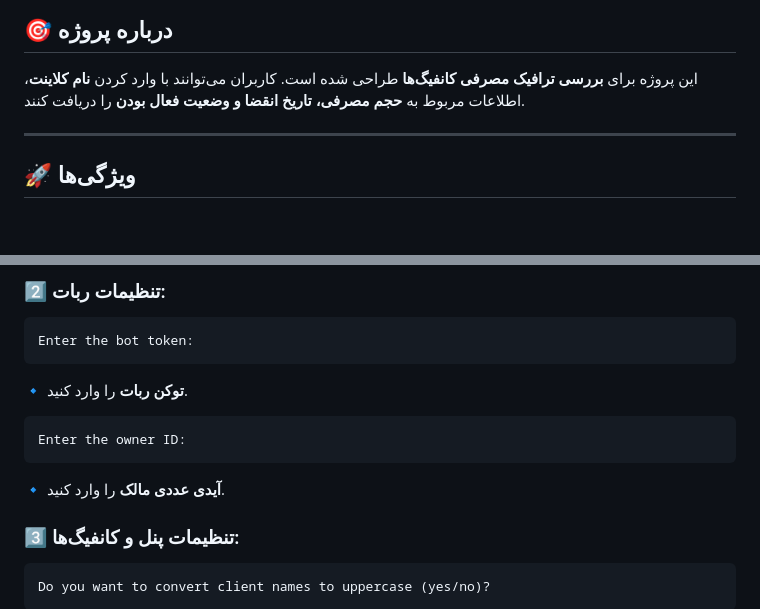
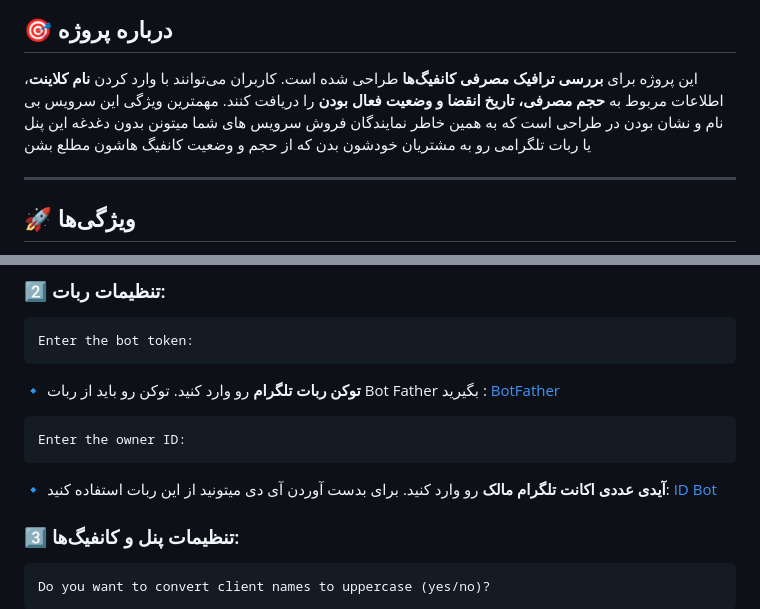
Before and after one commit to Tsepahvand/Traffic-Checker, a Markdown page: README.md, 2 parts joined by grey strips. Drawn GitHub-style; blank space fills up the shorter version.

````diff
--- a/README.md
+++ b/README.md
@@ -38,6 +38,7 @@
 
 ## 🎯 درباره پروژه
 این پروژه برای **بررسی ترافیک مصرفی کانفیگ‌ها** طراحی شده است. کاربران می‌توانند با وارد کردن **نام کلاینت**، اطلاعات مربوط به **حجم مصرفی، تاریخ انقضا و وضعیت فعال بودن** را دریافت کنند.
+مهمترین ویژگی این سرویس بی نام و نشان بودن در طراحی است که به همین خاطر نمایندگان فروش سرویس های شما میتونن بدون دغدغه این پنل یا ربات تلگرامی رو به مشتریان خودشون بدن که از حجم و وضعیت کانفیگ هاشون مطلع بشن
 
 ---
 
@@ -61,12 +62,15 @@ bash <(curl -s https://raw.githubusercontent.com/Tsepahvand/Traffic-Checker/main
 ```bash
 Enter the bot token:
 ```
-🔹 **توکن ربات** را وارد کنید.
+🔹 **توکن ربات تلگرام** رو وارد کنید.
+توکن رو باید از ربات Bot Father بگیرید : [BotFather](https://t.me/BotFather)
 
 ```bash
 Enter the owner ID:
 ```
-🔹 **آیدی عددی مالک** را وارد کنید.
+🔹 **آیدی عددی اکانت تلگرام مالک** رو وارد کنید.
+برای بدست آوردن آی دی میتونید از این ربات استفاده کنید: [ID Bot](https://t.me/username_to_id_bot)
+
 
 ### 3️⃣ تنظیمات پنل و کانفیگ‌ها:
 ```bash
````
